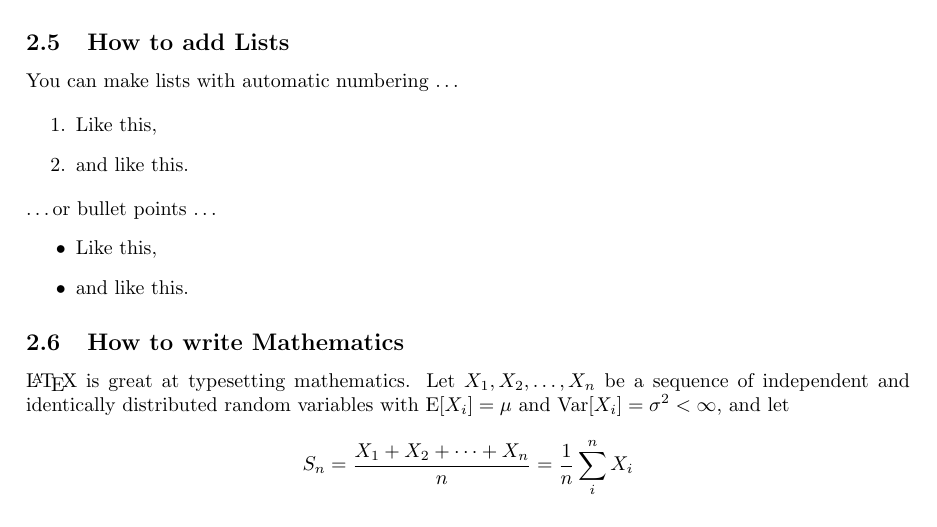
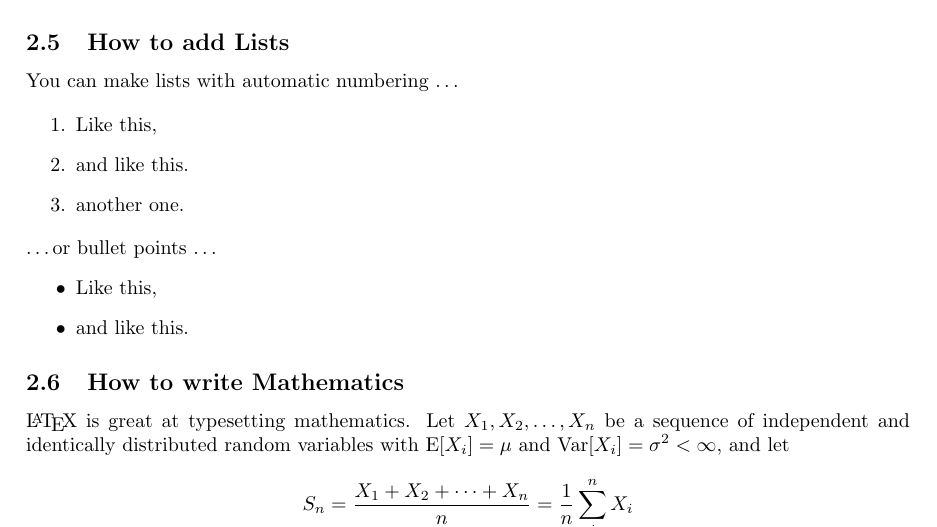
Before and after one commit to wxwxwwxxx/GithubLinkTest, a LaTeX paper (main.tex): part of page 2 of 3, cut so that both start at the same text. Compiled offline with pdfLaTeX.

Commit message:
add a line

```diff
--- a/main.tex
+++ b/main.tex
@@ -63,6 +63,7 @@ You can make lists with automatic numbering \dots
 \begin{enumerate}
 \item Like this,
 \item and like this.
+\item another one.
 \end{enumerate}
 \dots or bullet points \dots
 \begin{itemize}
```
